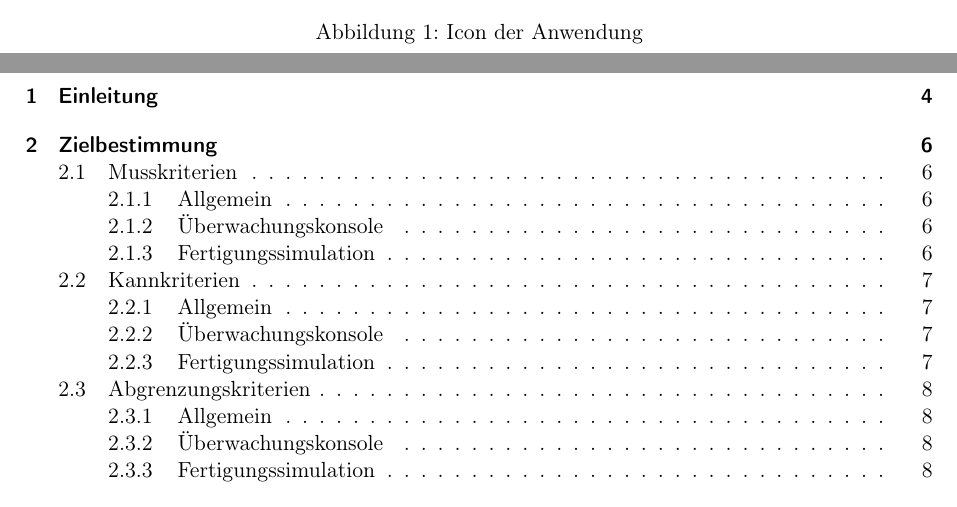
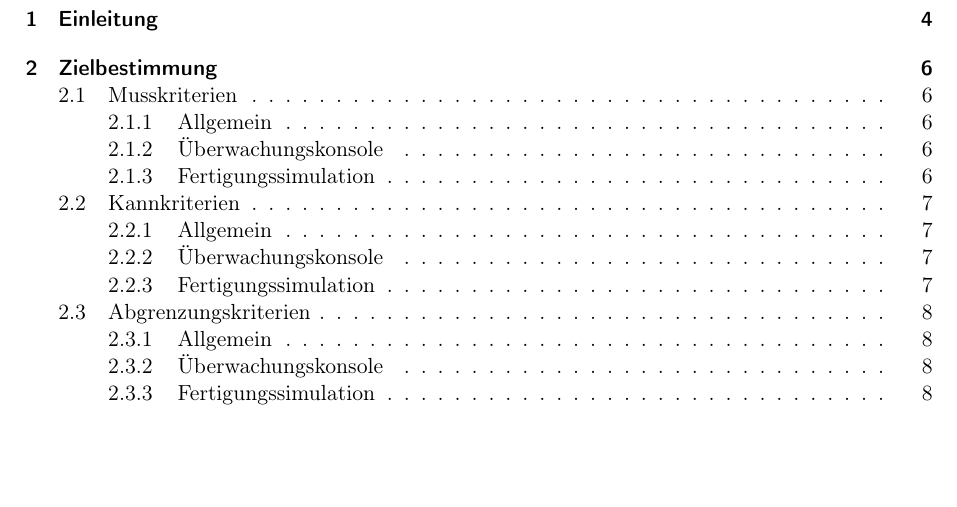
Before and after one commit to ByteHamster/PSE, a LaTeX document (docs/Pflichtenheft.tex): two parts of pages 1 and 2 of 38 before the commit and part of page 2 of 38 after it, the two joined at a grey line, cut at the place of the change, the shorter picture padded with empty space. Compiled offline with pdfLaTeX.

Commit message:
[doc] Fixed LaTeX errors (#125)

```diff
--- a/docs/Pflichtenheft.tex
+++ b/docs/Pflichtenheft.tex
@@ -33,8 +33,3 @@
 \begin{document}
 \maketitle
 
-\begin{figure}[H]
-  \centering
-  \includegraphics[scale=0.5]{../icon.png}
-  \caption{Icon der Anwendung}
-\end{figure}
```
Also changed, not shown: docs/Pflichtenheft.tex (6 more changed lines).
